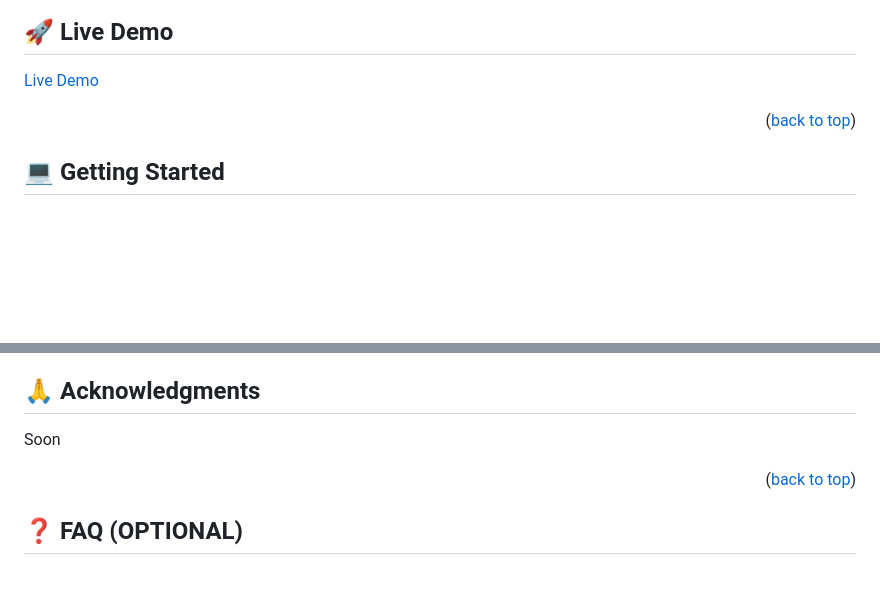
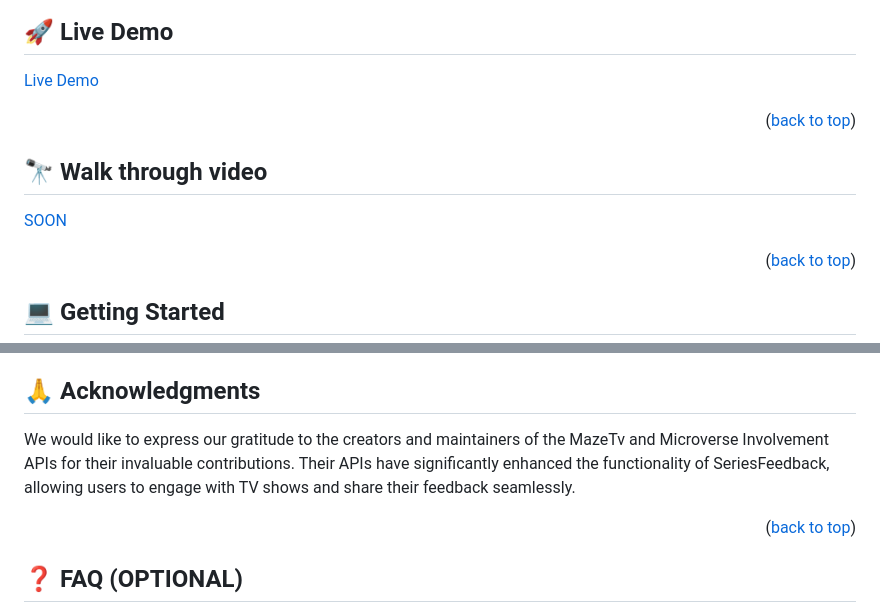
Before and after one commit to PabloBona/JavaScriptCapstone, a Markdown page: README.md, 2 parts joined by grey strips. Drawn GitHub-style; blank space fills up the shorter version.

Commit message:
Improve Readme

```diff
--- a/README.md
+++ b/README.md
@@ -77,6 +77,14 @@ The following stacks were used
 ## 🚀 Live Demo
 
 <a href="https://pablobona.github.io/JavaScriptCapstone/dist/index.html">Live Demo</a>
+
+<p align="right">(<a href="#readme-top">back to top</a>)</p>
+
+<!-- GETTING STARTED -->
+
+## 🔭 Walk through video
+
+<a href="#">SOON</a>
 
 <p align="right">(<a href="#readme-top">back to top</a>)</p>
 
@@ -174,7 +182,7 @@ If you like this project you can follow me on github for more.
 
 ## 🙏 Acknowledgments <a name="acknowledgements"></a>
 
-Soon
+We would like to express our gratitude to the creators and maintainers of the MazeTv and Microverse Involvement APIs for their invaluable contributions. Their APIs have significantly enhanced the functionality of SeriesFeedback, allowing users to engage with TV shows and share their feedback seamlessly.
 
 <p align="right">(<a href="#readme-top">back to top</a>)</p>
 
```
